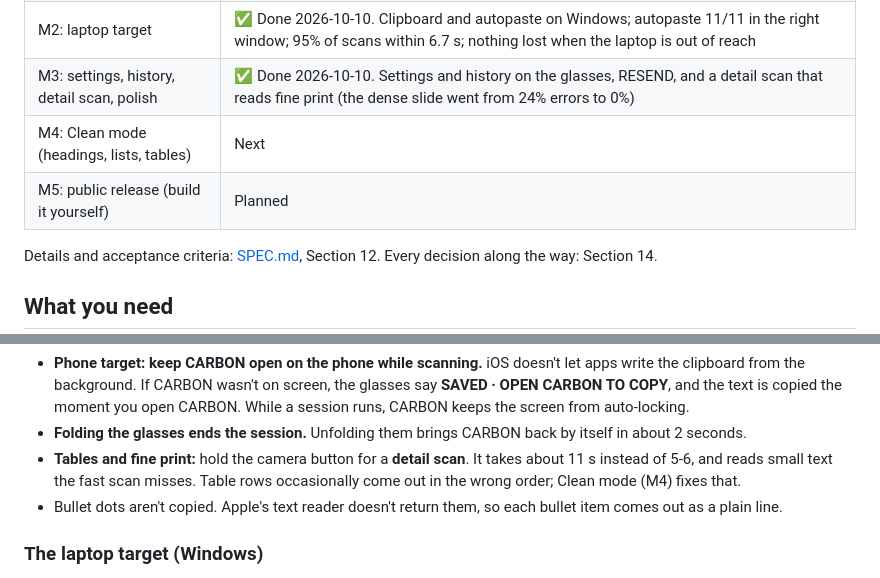
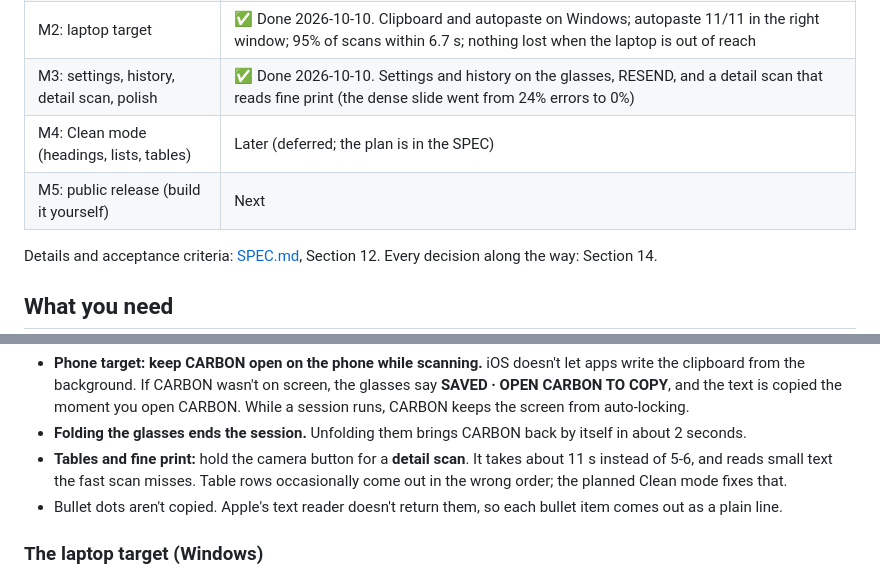
Before and after one commit to RRfyOfficial/CARBON, a Markdown page: README.md, 2 parts joined by grey strips. Rendered like a GitHub page.

Commit message:
Defer M4 (Clean mode); M5 is next
Russell: the app is complete enough without Clean mode, which can come
later. The M4 plan and the table row-order known issue stay in the
SPEC. Decision log, CLAUDE.md status and README updated.

Co-Authored-By: Claude Opus 5.5 <noreply@anthropic.com>

```diff
--- a/README.md
+++ b/README.md
@@ -22,8 +22,8 @@ No internet in the scan path, no paid services, no cloud OCR.
 | M1: scan → phone clipboard | ✅ Done 2026-10-10. Body-text slides read with 0% errors; 95% of scans finish within 7.5 s |
 | M2: laptop target | ✅ Done 2026-10-10. Clipboard and autopaste on Windows; autopaste 11/11 in the right window; 95% of scans within 6.7 s; nothing lost when the laptop is out of reach |
 | M3: settings, history, detail scan, polish | ✅ Done 2026-10-10. Settings and history on the glasses, RESEND, and a detail scan that reads fine print (the dense slide went from 24% errors to 0%) |
-| M4: Clean mode (headings, lists, tables) | Next |
-| M5: public release (build it yourself) | Planned |
+| M4: Clean mode (headings, lists, tables) | Later (deferred; the plan is in the SPEC) |
+| M5: public release (build it yourself) | Next |
 
 Details and acceptance criteria: [SPEC.md](SPEC.md), Section 12. Every decision along the way: Section 14.
 
@@ -56,7 +56,7 @@ A step-by-step "build it yourself" guide comes with M5. Until then, this repo is
 **Good to know**
 - **Phone target: keep CARBON open on the phone while scanning.** iOS doesn't let apps write the clipboard from the background. If CARBON wasn't on screen, the glasses say **SAVED · OPEN CARBON TO COPY**, and the text is copied the moment you open CARBON. While a session runs, CARBON keeps the screen from auto-locking.
 - **Folding the glasses ends the session.** Unfolding them brings CARBON back by itself in about 2 seconds.
-- **Tables and fine print:** hold the camera button for a **detail scan**. It takes about 11 s instead of 5-6, and reads small text the fast scan misses. Table rows occasionally come out in the wrong order; Clean mode (M4) fixes that.
+- **Tables and fine print:** hold the camera button for a **detail scan**. It takes about 11 s instead of 5-6, and reads small text the fast scan misses. Table rows occasionally come out in the wrong order; the planned Clean mode fixes that.
 - Bullet dots aren't copied. Apple's text reader doesn't return them, so each bullet item comes out as a plain line.
 
 ### The laptop target (Windows)
```
